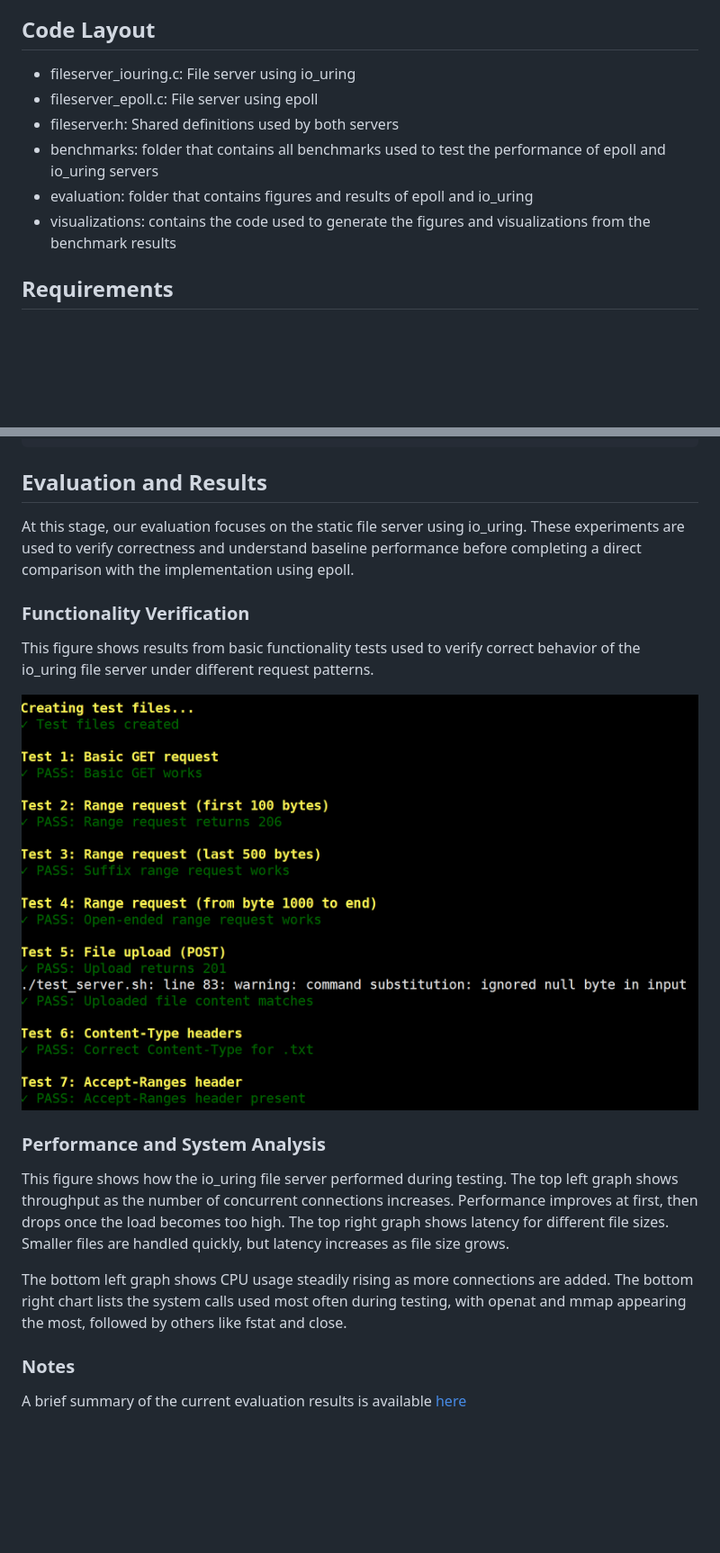
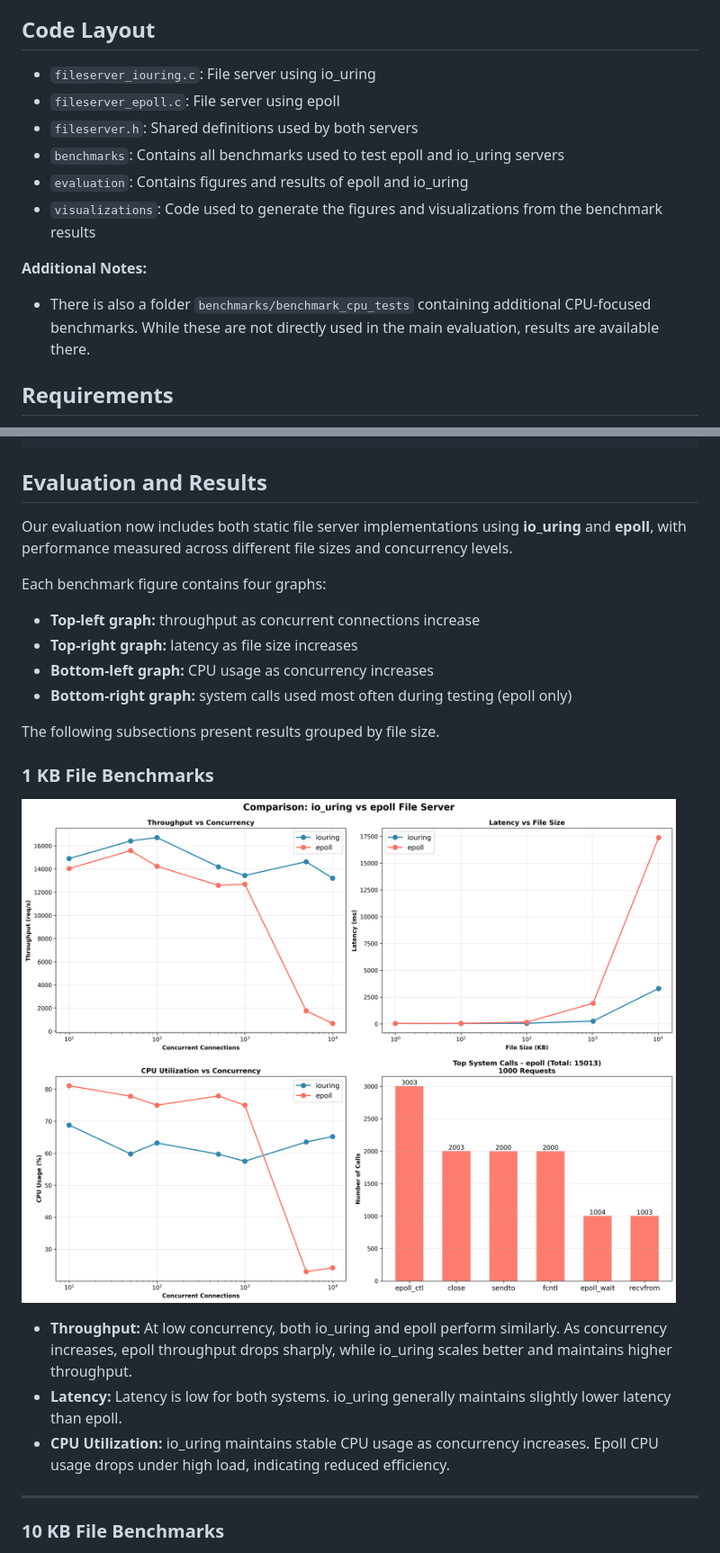
Before and after one commit to NoahBeto/ecs251, a Markdown page: README.md, 2 parts joined by grey strips. Shown at 90% size. Drawn GitHub-style; blank space fills up the shorter version.

```diff
--- a/README.md
+++ b/README.md
@@ -35,12 +35,15 @@ A file server shifts the focus toward:
 This makes it easier to observe where io_uring provides benefits over traditional designs using epoll.
 
 ## Code Layout
-- fileserver_iouring.c: File server using io_uring
-- fileserver_epoll.c: File server using epoll
-- fileserver.h: Shared definitions used by both servers
-- benchmarks: folder that contains all benchmarks used to test the performance of epoll and io_uring servers
-- evaluation: folder that contains figures and results of epoll and io_uring
-- visualizations: contains the code used to generate the figures and visualizations from the benchmark results
+- `fileserver_iouring.c`: File server using io_uring
+- `fileserver_epoll.c`: File server using epoll
+- `fileserver.h`: Shared definitions used by both servers
+- `benchmarks`: Contains all benchmarks used to test epoll and io_uring servers
+- `evaluation`: Contains figures and results of epoll and io_uring
+- `visualizations`: Code used to generate the figures and visualizations from the benchmark results
+
+**Additional Notes:**
+- There is also a folder `benchmarks/benchmark_cpu_tests` containing additional CPU-focused benchmarks. While these are not directly used in the main evaluation, results are available there.
 
 ## Requirements
 
@@ -155,21 +158,26 @@ Example:
 
 ## Evaluation and Results
 
-At this stage, our evaluation focuses on the static file server using io_uring. These experiments are used to verify correctness and understand baseline performance before completing a direct comparison with the implementation using epoll.
+Our evaluation now includes both static file server implementations using **io_uring** and **epoll**, with performance measured across different file sizes and concurrency levels.
 
-### Functionality Verification
+Each benchmark figure contains four graphs:
 
-This figure shows results from basic functionality tests used to verify correct behavior of the io_uring file server under different request patterns.
+- **Top-left graph:** throughput as concurrent connections increase
+- **Top-right graph:** latency as file size increases
+- **Bottom-left graph:** CPU usage as concurrency increases
+- **Bottom-right graph:** system calls used most often during testing (epoll only)
 
-![io_uring Function Verification](evaluation/io_uring_function_verify.png)
+The following subsections present results grouped by file size.
 
-### Performance and System Analysis
+### 1 KB File Benchmarks
 
-This figure shows how the io_uring file server performed during testing. The top left graph shows throughput as the number of concurrent connections increases. Performance improves at first, then drops once the load becomes too high. The top right graph shows latency for different file sizes. Smaller files are handled quickly, but latency increases as file size grows.
+![1KB Benchmark](evaluation/benchmark_comparison_1KB.png)
 
-The bottom left graph shows CPU usage steadily rising as more connections are added. The bottom right chart lists the system calls used most often during testing, with openat and mmap appearing the most, followed by others like fstat and close.
+- **Throughput:** At low concurrency, both io_uring and epoll perform similarly. As concurrency increases, epoll throughput drops sharply, while io_uring scales better and maintains higher throughput.
+- **Latency:** Latency is low for both systems. io_uring generally maintains slightly lower latency than epoll.
+- **CPU Utilization:** io_uring maintains stable CPU usage as concurrency increases. Epoll CPU usage drops under high load, indicating reduced efficiency.
 
-### Notes
+---
 
-A brief summary of the current evaluation results is available [here](https://github.com/NoahBeto/ecs251/blob/main/evaluation/io_uring_summary.txt)
+### 10 KB File Benchmarks
 
```
Also changed, not shown: other parts of README.md (+33 -4 lines).
